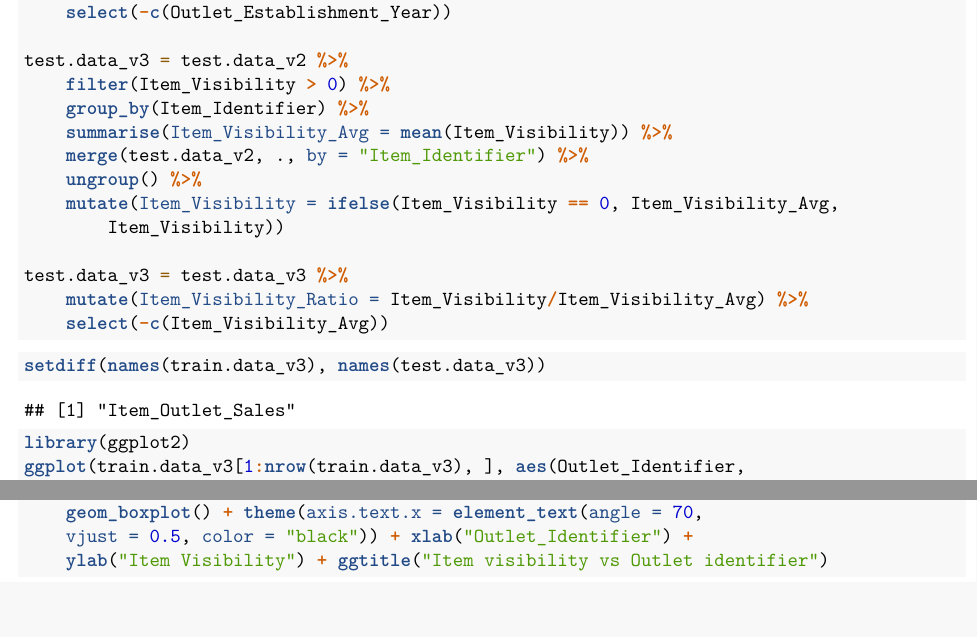
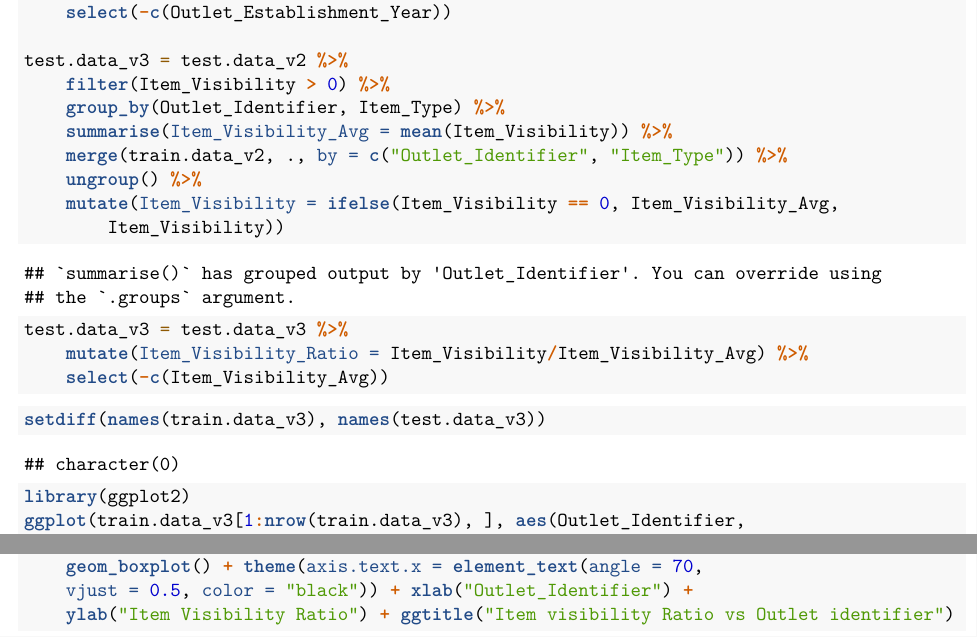
Before and after one commit to abhishah901/ds502-project, an R Markdown document (bigmart_sales_prediction.Rmd): two parts of pages 7 and 12 of 15, joined at a grey line, cut so that both start at the same text, the shorter picture padded with empty space. Rendered offline with R 4.5, knitr and Pandoc, then LaTeX, with nearby package versions; some code elsewhere in the file could not run offline; common packages that the code uses without loading them are loaded.

Commit message:
changed visibility grouping to outlet and item type

````diff
--- a/bigmart_sales_prediction.Rmd
+++ b/bigmart_sales_prediction.Rmd
@@ -198,9 +198,9 @@ test.data_v2 = test.data %>%
 
 test.data_v3 = test.data_v2 %>%
   filter(Item_Visibility>0) %>%
-  group_by(Item_Identifier) %>%
+  group_by(Outlet_Identifier, Item_Type) %>%
   summarise(Item_Visibility_Avg = mean(Item_Visibility)) %>%
-  merge(test.data_v2, ., by="Item_Identifier") %>%
+  merge(train.data_v2, ., by=c("Outlet_Identifier", "Item_Type")) %>%
   ungroup() %>%
   mutate(Item_Visibility = ifelse(Item_Visibility==0,Item_Visibility_Avg,Item_Visibility) )
 
@@ -274,8 +274,8 @@ ggplot(train.data_v3, aes(Outlet_Identifier, Item_Visibility)) +
   geom_boxplot() +
   theme(axis.text.x = element_text(angle = 70, vjust = 0.5, color = "black")) +
   xlab("Outlet_Identifier") +
-  ylab("Item Visibility") +
-ggtitle("Item visibility vs Outlet identifier")
+  ylab("Item Visibility Ratio") +
+ggtitle("Item visibility Ratio vs Outlet identifier")
 ```
 
 ```{r}
````
Also changed, not shown: bigmart_sales_prediction.Rmd (6 more changed lines).
